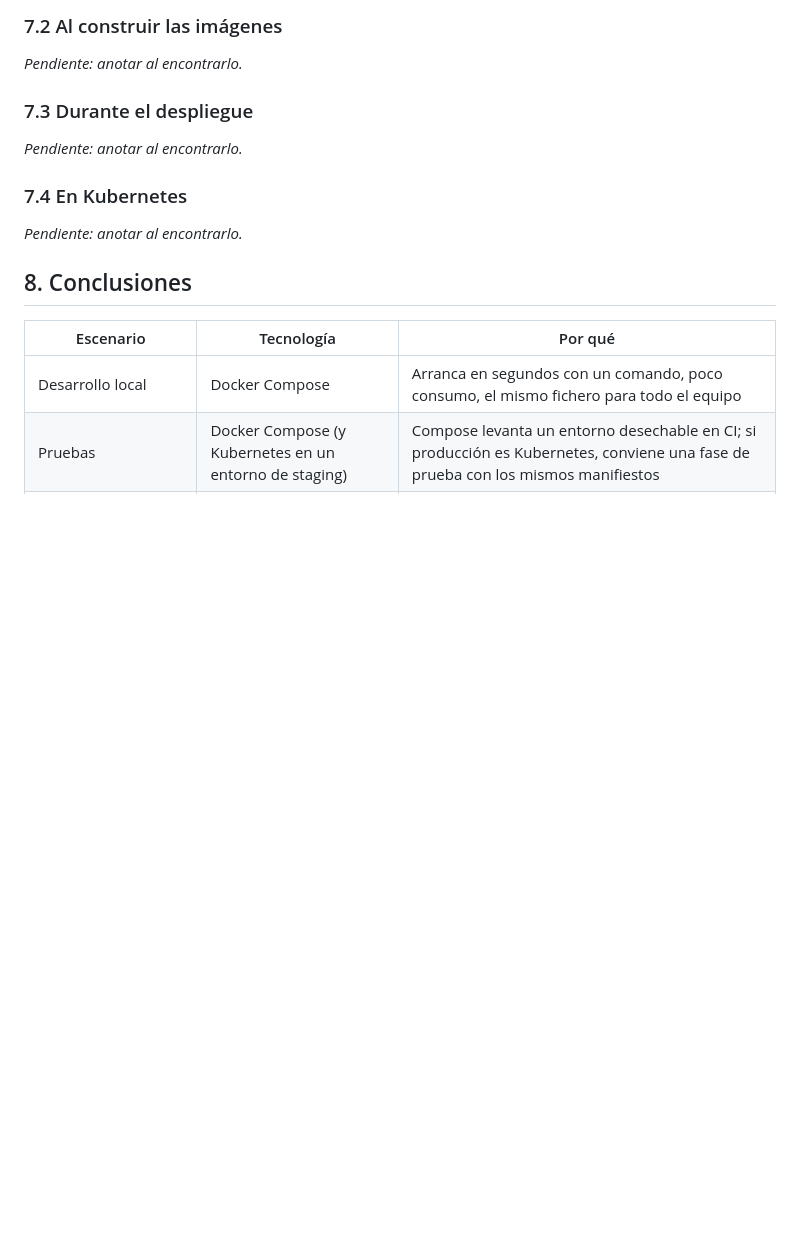
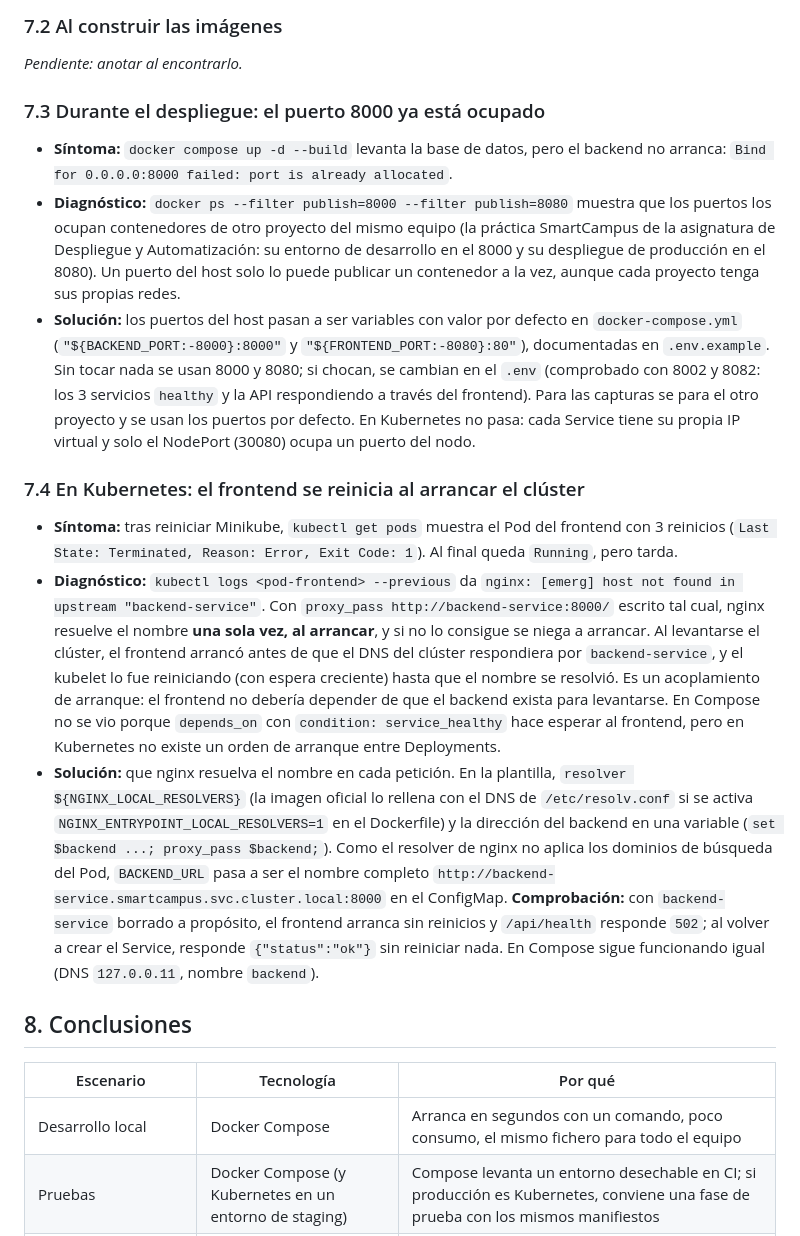
Before and after one commit to sebasxblanco/smartcampus-k8s, a Markdown page: MEMORIA.md, the part around one of its changes. Rendered like a GitHub page; blank space fills up the shorter version.

Commit message:
docs: problemas 7.3 (puerto ocupado) y 7.4 (nginx sin DNS al arrancar) en la memoria

```diff
--- a/MEMORIA.md
+++ b/MEMORIA.md
@@ -152,13 +152,17 @@ Limitaciones:
 
 _Pendiente: anotar al encontrarlo._
 
-### 7.3 Durante el despliegue
+### 7.3 Durante el despliegue: el puerto 8000 ya está ocupado
 
-_Pendiente: anotar al encontrarlo._
+- **Síntoma:** `docker compose up -d --build` levanta la base de datos, pero el backend no arranca: `Bind for 0.0.0.0:8000 failed: port is already allocated`.
+- **Diagnóstico:** `docker ps --filter publish=8000 --filter publish=8080` muestra que los puertos los ocupan contenedores de otro proyecto del mismo equipo (la práctica SmartCampus de la asignatura de Despliegue y Automatización: su entorno de desarrollo en el 8000 y su despliegue de producción en el 8080). Un puerto del host solo lo puede publicar un contenedor a la vez, aunque cada proyecto tenga sus propias redes.
+- **Solución:** los puertos del host pasan a ser variables con valor por defecto en `docker-compose.yml` (`"${BACKEND_PORT:-8000}:8000"` y `"${FRONTEND_PORT:-8080}:80"`), documentadas en `.env.example`. Sin tocar nada se usan 8000 y 8080; si chocan, se cambian en el `.env` (comprobado con 8002 y 8082: los 3 servicios `healthy` y la API respondiendo a través del frontend). Para las capturas se para el otro proyecto y se usan los puertos por defecto. En Kubernetes no pasa: cada Service tiene su propia IP virtual y solo el NodePort (30080) ocupa un puerto del nodo.
 
-### 7.4 En Kubernetes
+### 7.4 En Kubernetes: el frontend se reinicia al arrancar el clúster
 
-_Pendiente: anotar al encontrarlo._
+- **Síntoma:** tras reiniciar Minikube, `kubectl get pods` muestra el Pod del frontend con 3 reinicios (`Last State: Terminated, Reason: Error, Exit Code: 1`). Al final queda `Running`, pero tarda.
+- **Diagnóstico:** `kubectl logs <pod-frontend> --previous` da `nginx: [emerg] host not found in upstream "backend-service"`. Con `proxy_pass http://backend-service:8000/` escrito tal cual, nginx resuelve el nombre **una sola vez, al arrancar**, y si no lo consigue se niega a arrancar. Al levantarse el clúster, el frontend arrancó antes de que el DNS del clúster respondiera por `backend-service`, y el kubelet lo fue reiniciando (con espera creciente) hasta que el nombre se resolvió. Es un acoplamiento de arranque: el frontend no debería depender de que el backend exista para levantarse. En Compose no se vio porque `depends_on` con `condition: service_healthy` hace esperar al frontend, pero en Kubernetes no existe un orden de arranque entre Deployments.
+- **Solución:** que nginx resuelva el nombre en cada petición. En la plantilla, `resolver ${NGINX_LOCAL_RESOLVERS}` (la imagen oficial lo rellena con el DNS de `/etc/resolv.conf` si se activa `NGINX_ENTRYPOINT_LOCAL_RESOLVERS=1` en el Dockerfile) y la dirección del backend en una variable (`set $backend ...; proxy_pass $backend;`). Como el resolver de nginx no aplica los dominios de búsqueda del Pod, `BACKEND_URL` pasa a ser el nombre completo `http://backend-service.smartcampus.svc.cluster.local:8000` en el ConfigMap. **Comprobación:** con `backend-service` borrado a propósito, el frontend arranca sin reinicios y `/api/health` responde `502`; al volver a crear el Service, responde `{"status":"ok"}` sin reiniciar nada. En Compose sigue funcionando igual (DNS `127.0.0.11`, nombre `backend`).
 
 ## 8. Conclusiones
 
```
Also changed, not shown: other parts of MEMORIA.md (+2 -2 lines).
